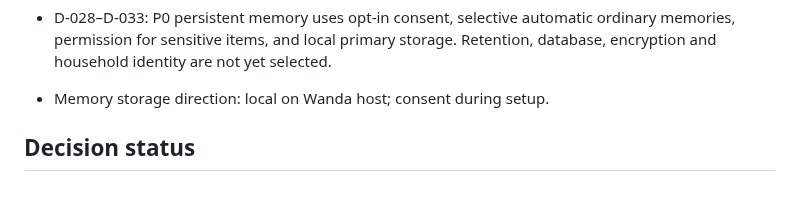
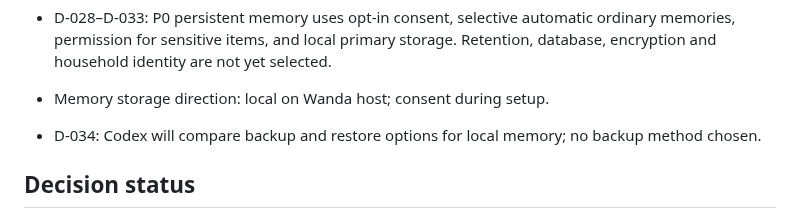
Before and after one commit to arthurlorente/wanda, a Markdown page: docs/PROJECT_STATE.md, the part around the change. Rendered like a GitHub page; blank space fills up the shorter version.

Commit message:
docs: delegate memory backup choice to Codex

```diff
--- a/docs/PROJECT_STATE.md
+++ b/docs/PROJECT_STATE.md
@@ -27,6 +27,7 @@
 - D-028–D-033: P0 persistent memory uses opt-in consent, selective automatic ordinary memories, permission for sensitive items, and local primary storage. Retention, database, encryption and household identity are not yet selected.
 
 - Memory storage direction: local on Wanda host; consent during setup.
+- D-034: Codex will compare backup and restore options for local memory; no backup method chosen.
 
 ## Decision status
 
```
